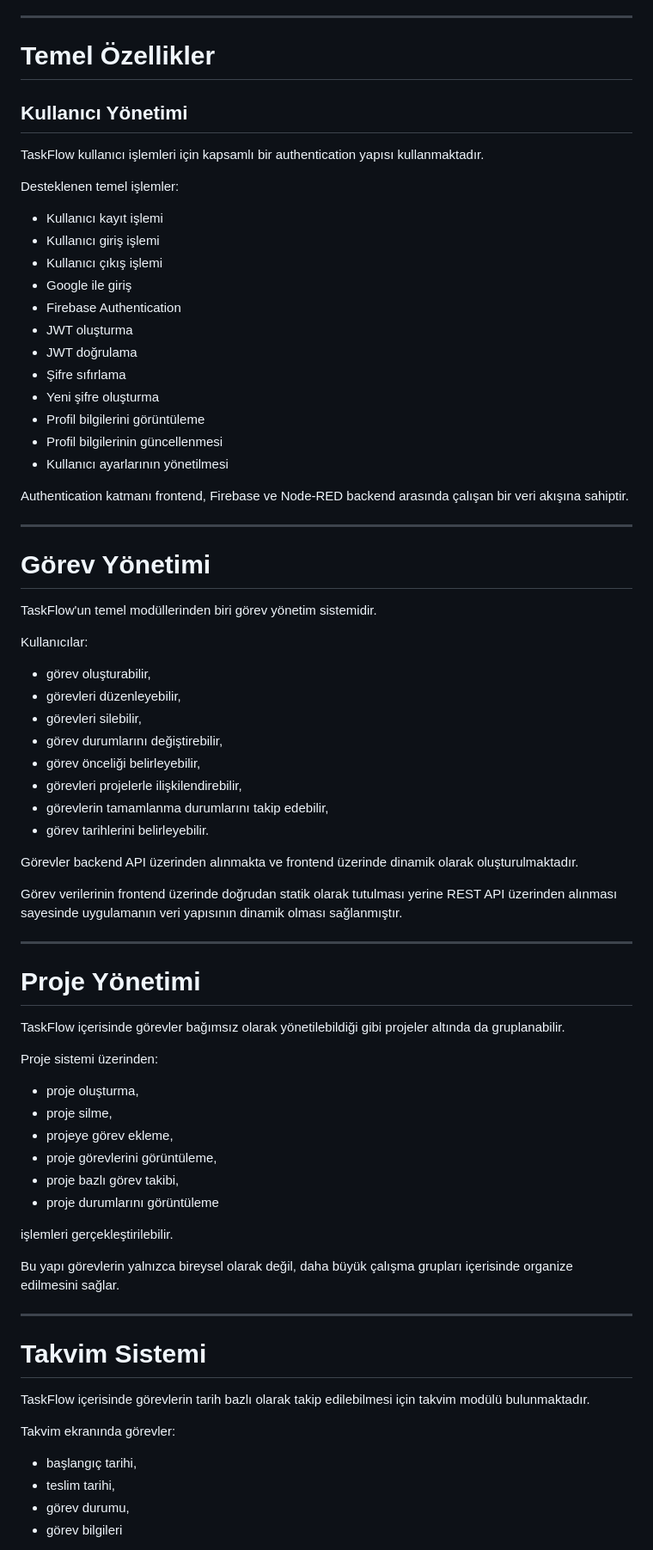
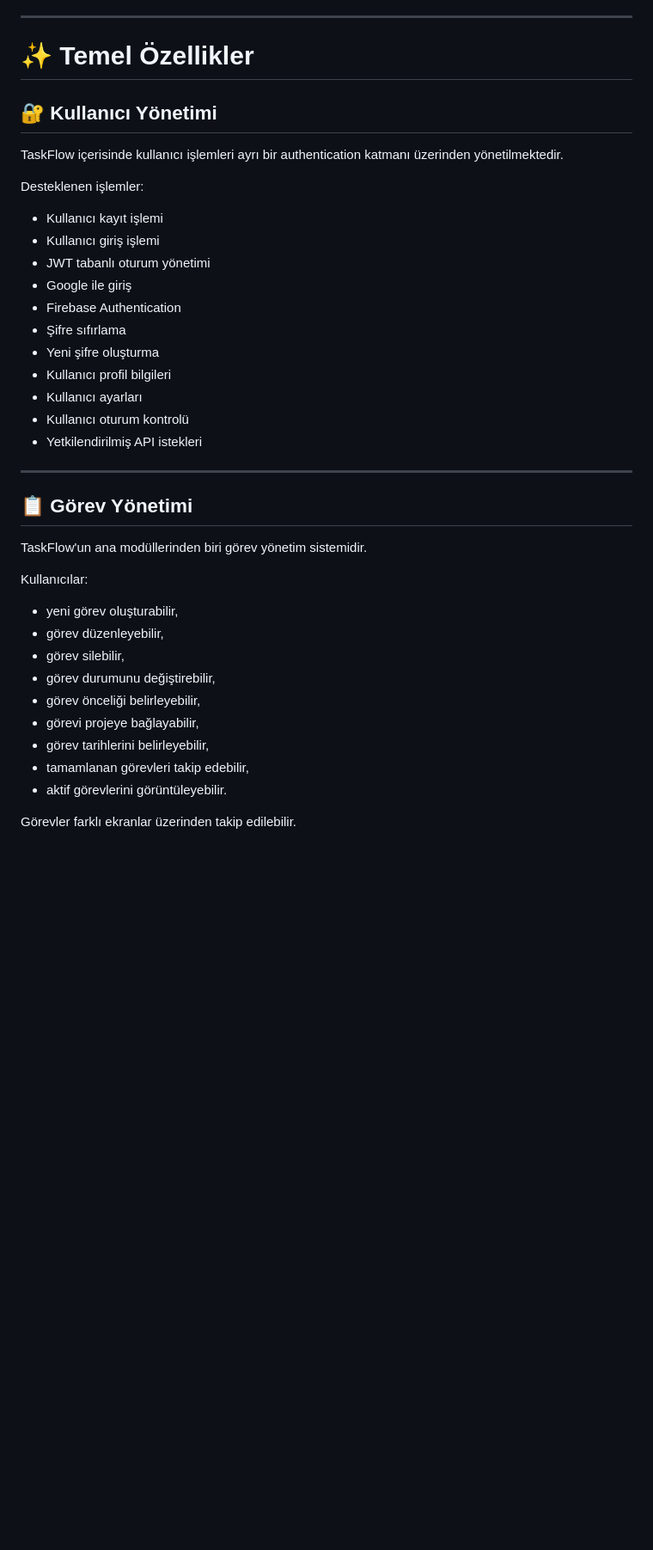
Before and after one commit to R-Tunahan-Kayahan/ToDoListApplication, a Markdown page: README.md, the part around one of its changes. Shown at 86% size. GitHub-like rendering; blank space fills up the shorter version.

```diff
--- a/README.md
+++ b/README.md
@@ -77,79 +99,44 @@ Bu yapı sayesinde uygulamanın kullanıcı arayüzü ile backend iş mantığı
 
 ---
 
-# Temel Özellikler
+# ✨ Temel Özellikler
 
-## Kullanıcı Yönetimi
+## 🔐 Kullanıcı Yönetimi
 
-TaskFlow kullanıcı işlemleri için kapsamlı bir authentication yapısı kullanmaktadır.
+TaskFlow içerisinde kullanıcı işlemleri ayrı bir authentication katmanı
+üzerinden yönetilmektedir.
 
-Desteklenen temel işlemler:
+Desteklenen işlemler:
 
 - Kullanıcı kayıt işlemi
 - Kullanıcı giriş işlemi
-- Kullanıcı çıkış işlemi
+- JWT tabanlı oturum yönetimi
 - Google ile giriş
 - Firebase Authentication
-- JWT oluşturma
-- JWT doğrulama
 - Şifre sıfırlama
 - Yeni şifre oluşturma
-- Profil bilgilerini görüntüleme
-- Profil bilgilerinin güncellenmesi
-- Kullanıcı ayarlarının yönetilmesi
-
-Authentication katmanı frontend, Firebase ve Node-RED backend arasında çalışan bir veri akışına sahiptir.
+- Kullanıcı profil bilgileri
+- Kullanıcı ayarları
+- Kullanıcı oturum kontrolü
+- Yetkilendirilmiş API istekleri
 
 ---
 
-# Görev Yönetimi
+## 📋 Görev Yönetimi
 
-TaskFlow'un temel modüllerinden biri görev yönetim sistemidir.
+TaskFlow'un ana modüllerinden biri görev yönetim sistemidir.
 
 Kullanıcılar:
 
-- görev oluşturabilir,
-- görevleri düzenleyebilir,
-- görevleri silebilir,
-- görev durumlarını değiştirebilir,
+- yeni görev oluşturabilir,
+- görev düzenleyebilir,
+- görev silebilir,
+- görev durumunu değiştirebilir,
 - görev önceliği belirleyebilir,
-- görevleri projelerle ilişkilendirebilir,
-- görevlerin tamamlanma durumlarını takip edebilir,
-- görev tarihlerini belirleyebilir.
+- görevi projeye bağlayabilir,
+- görev tarihlerini belirleyebilir,
+- tamamlanan görevleri takip edebilir,
+- aktif görevlerini görüntüleyebilir.
 
-Görevler backend API üzerinden alınmakta ve frontend üzerinde dinamik olarak oluşturulmaktadır.
+Görevler farklı ekranlar üzerinden takip edilebilir.
 
-Görev verilerinin frontend üzerinde doğrudan statik olarak tutulması yerine REST API üzerinden alınması sayesinde uygulamanın veri yapısının dinamik olması sağlanmıştır.
-
----
-
-# Proje Yönetimi
-
-TaskFlow içerisinde görevler bağımsız olarak yönetilebildiği gibi projeler altında da gruplanabilir.
-
-Proje sistemi üzerinden:
-
-- proje oluşturma,
-- proje silme,
-- projeye görev ekleme,
-- proje görevlerini görüntüleme,
-- proje bazlı görev takibi,
-- proje durumlarını görüntüleme
-
-işlemleri gerçekleştirilebilir.
-
-Bu yapı görevlerin yalnızca bireysel olarak değil, daha büyük çalışma grupları içerisinde organize edilmesini sağlar.
-
----
-
-# Takvim Sistemi
-
-TaskFlow içerisinde görevlerin tarih bazlı olarak takip edilebilmesi için takvim modülü bulunmaktadır.
-
-Takvim ekranında görevler:
-
-- başlangıç tarihi,
-- teslim tarihi,
-- görev durumu,
-- görev bilgileri
-
```
Also changed, not shown: other parts of README.md (+79 -144 lines).
